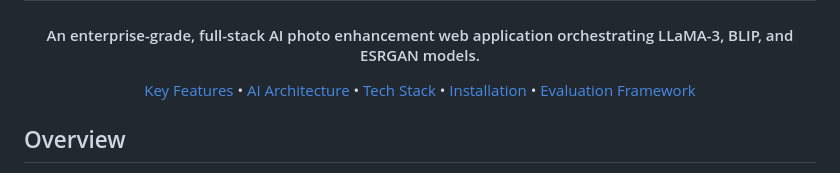
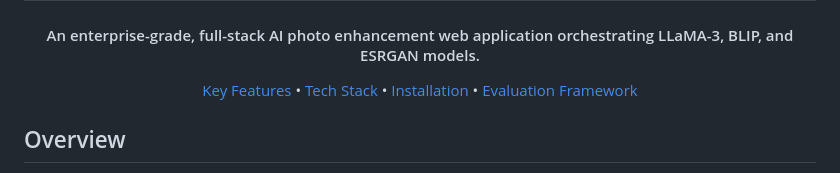
Before and after one commit to Ugochi56/Lumina, a Markdown page: README.md, the part around the change. GitHub-like rendering.

```diff
--- a/README.md
+++ b/README.md
@@ -8,7 +8,6 @@
 
 <p align="center">
   <a href="#key-features">Key Features</a> •
-  <a href="#ai-architecture">AI Architecture</a> •
   <a href="#tech-stack">Tech Stack</a> •
   <a href="#installation--setup">Installation</a> •
   <a href="#evaluation-framework">Evaluation Framework</a>
```
